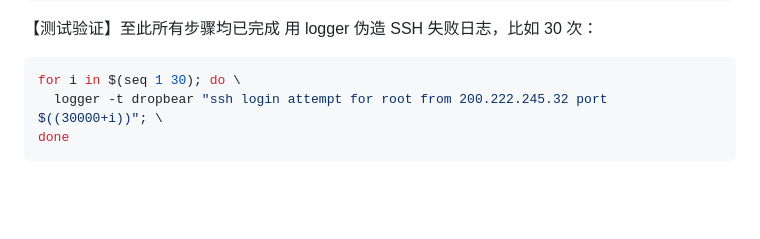
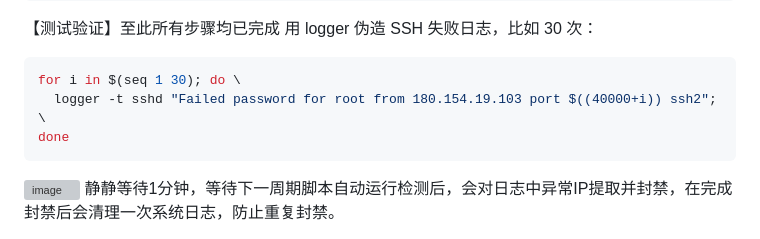
Before and after one commit to sogbtt/OpenWrt-BlockadeIP, a Markdown page: README.md, the part around the change. Drawn GitHub-style; blank space fills up the shorter version; grey boxes are pictures that could not be loaded.

````diff
--- a/README.md
+++ b/README.md
@@ -203,6 +203,8 @@ style="display:block; margin-top:-80px; padding:15px 0; width:100%; background-c
 用 logger 伪造 SSH 失败日志，比如 30 次：
 ```sh
 for i in $(seq 1 30); do \
-  logger -t dropbear "ssh login attempt for root from 200.222.245.32 port $((30000+i))"; \
+  logger -t sshd "Failed password for root from 180.154.19.103 port $((40000+i)) ssh2"; \
 done
 ```
+<img width="765" height="579" alt="image" src="https://github.com/user-attachments/assets/33bf430c-ebf8-4b7b-a95d-172048eeecb9" />
+静静等待1分钟，等待下一周期脚本自动运行检测后，会对日志中异常IP提取并封禁，在完成封禁后会清理一次系统日志，防止重复封禁。
````
